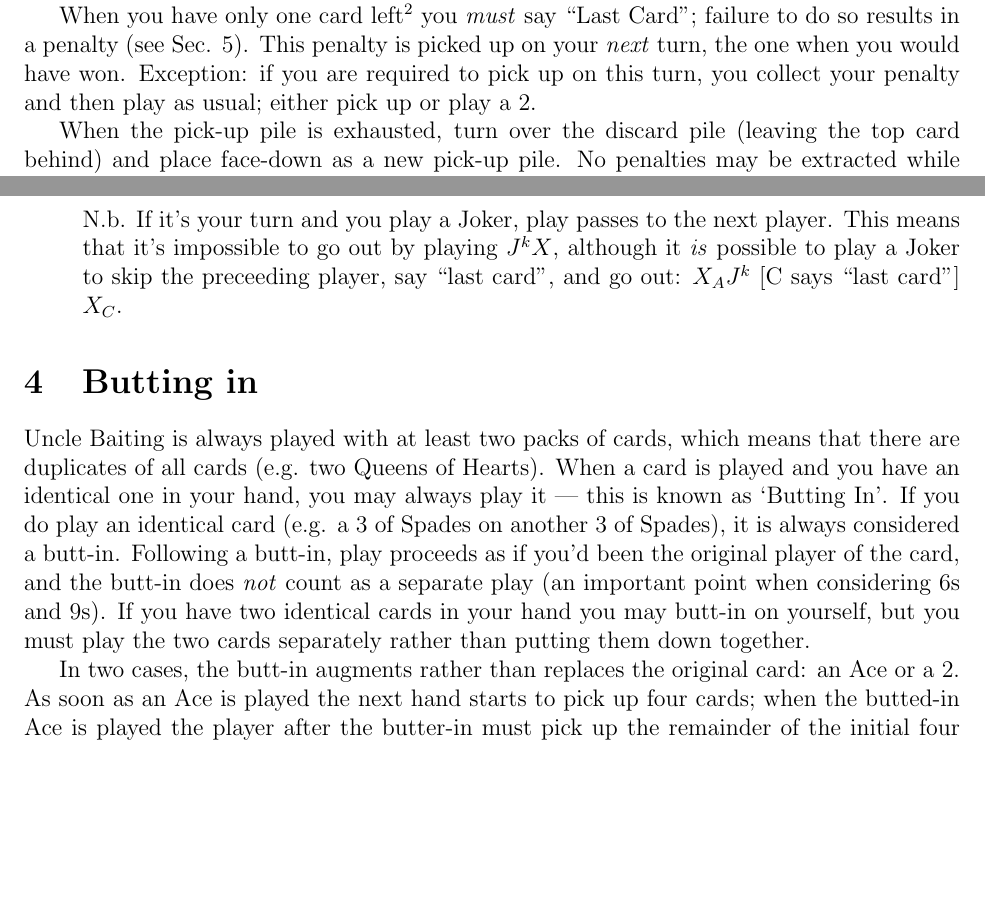
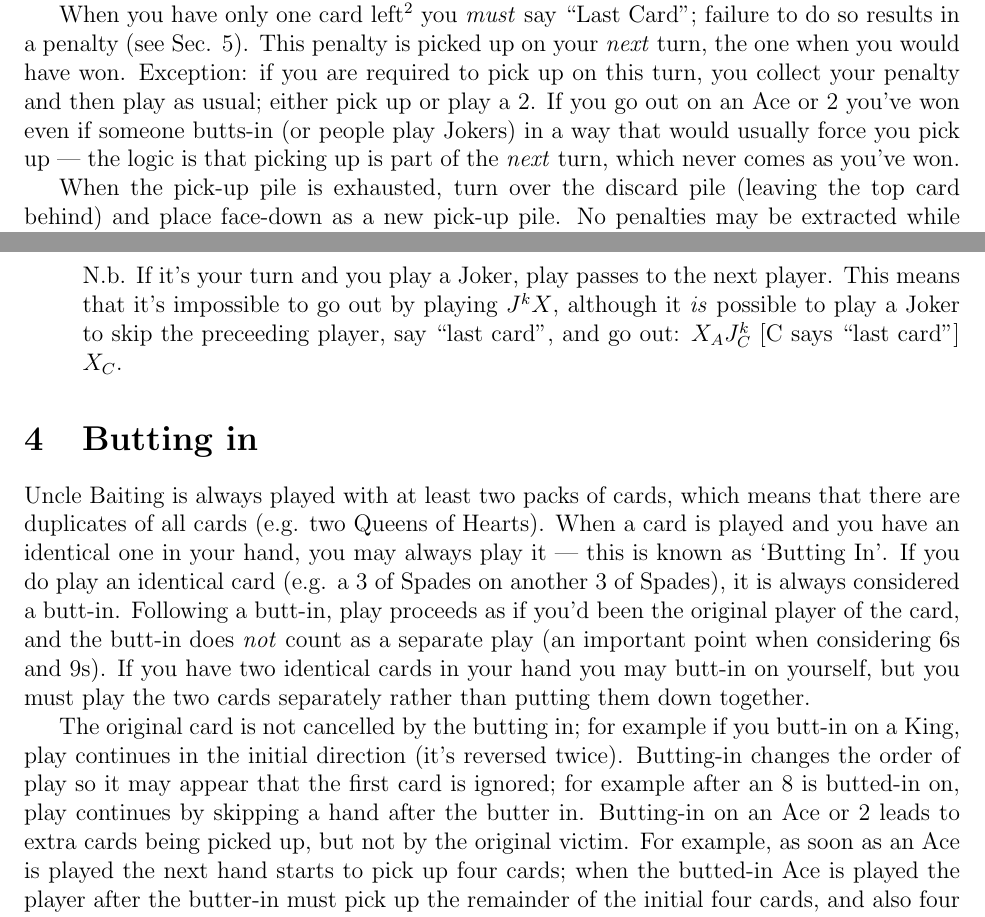
Before and after one commit to RobertLuptonTheGood/UncleBaiting, a LaTeX document (uncleBaiting.tex): two parts of pages 1 and 4 of 6, joined at a grey line, cut so that both start at the same text, the shorter picture padded with empty space. Compiled offline with pdfLaTeX.

Commit message:
Added some clarification

```diff
--- a/uncleBaiting.tex
+++ b/uncleBaiting.tex
@@ -45,7 +45,11 @@ Players should be given time to sort their hands before the game commences; no
 penalties may be extracted for being slow at this stage.
 
 When you have only one card left\footnote{I.e. when you play the penultimate card} you \emph{must} say ``Last
-Card''; failure to do so results in a penalty (see \Sec{penalties}).  This penalty is picked up on your \textit{next} turn, the one when you would have won. Exception: if you are required to pick up on this turn, you collect your penalty and then play as usual; either pick up or play a 2.
+Card''; failure to do so results in a penalty (see \Sec{penalties}).  This penalty is picked up on your
+\textit{next} turn, the one when you would have won. Exception: if you are required to pick up on this turn,
+you collect your penalty and then play as usual; either pick up or play a 2.  If you go out on an Ace or 2
+you've won even if someone butts-in (or people play Jokers) in a way that would usually force you pick up ---
+the logic is that picking up is part of the \textit{next} turn, which never comes as you've won.
 
 When the pick-up pile is exhausted, turn over the discard pile (leaving the top card behind) and
 place face-down as a new pick-up pile.  No penalties may be extracted while this is being
@@ -170,7 +174,7 @@ you're in Queens mode.
 
     N.b. If it's your turn and you play a Joker, play passes to the next player.  This means that it's
     impossible to go out by playing $J^k X$, although it \textit{is} possible to play a Joker to skip the
-    preceeding player, say ``last card'', and go out: $X_A J^k$ [C says ``last card''] $X_C$.
+    preceeding player, say ``last card'', and go out: $X_A J^k_C$ [C says ``last card''] $X_C$.
 \end{description}
 
 \section{Butting in}
@@ -183,7 +187,11 @@ original player of the card, and the butt-in does \emph{not} count as a separate
 considering 6s and 9s).  If you have two identical cards in your hand you may butt-in on yourself, but you
 must play the two cards separately rather than putting them down together.
 
-In two cases, the butt-in augments rather than replaces the original card:
-an Ace or a 2.  As soon as an Ace is played the next hand starts to pick up
-four cards;  when the butted-in Ace is played the player after the butter-in
-must pick up the remainder of the initial four cards, and also four cards for
+The original card is not cancelled by the butting in; for example if you butt-in on a King, play continues in
+the initial direction (it's reversed twice).  Butting-in changes the order of play so it may appear that the
+first card is ignored; for example after an 8 is butted-in on, play continues by skipping a hand after the
+butter in.
+Butting-in on an Ace or 2 leads to extra cards being picked up, but not by the
+original victim.  For example, as soon as an Ace is played the next hand starts to pick up four cards; when
+the butted-in Ace is played the player after the butter-in must pick up the remainder of the initial four
+cards, and also four cards for the second Ace; the butter-in is required to say ``Sorry'' as usual.  You may
```
Also changed, not shown: uncleBaiting.pdf, uncleBaiting.tex (8 more changed lines).
